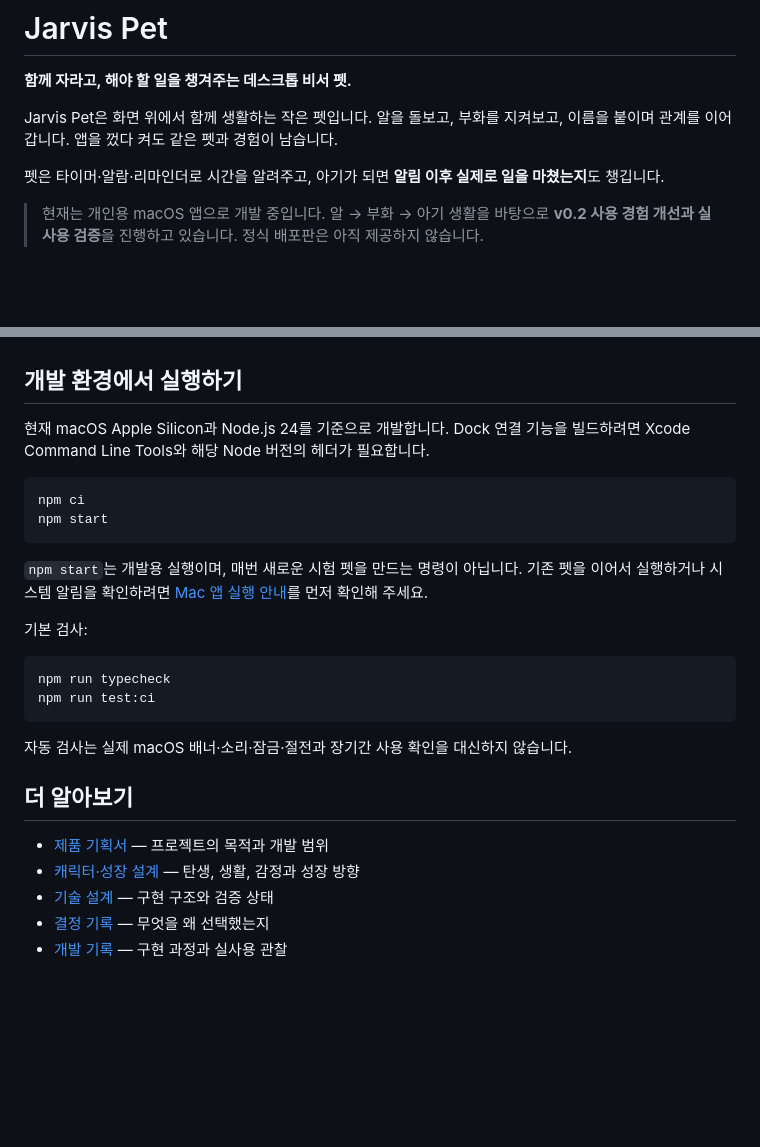
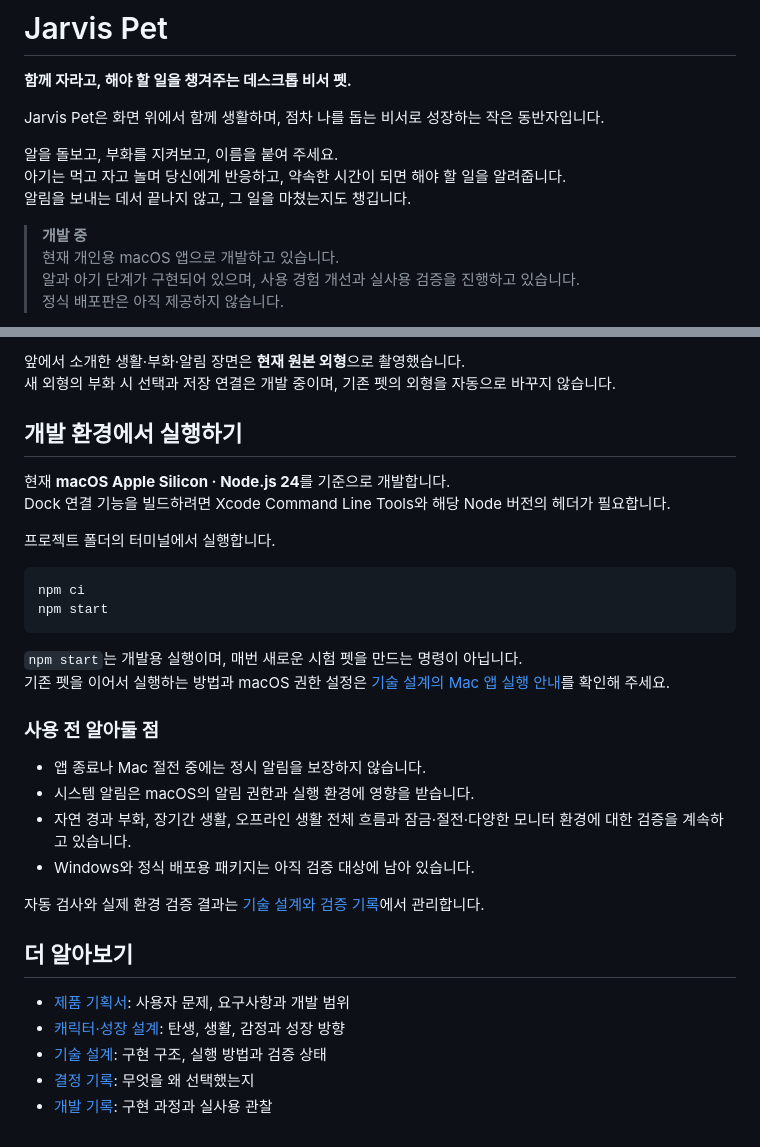
Before and after one commit to SoulJ-K/My-Jarvis, a Markdown page: README.md, 2 parts joined by grey strips. Drawn GitHub-style; blank space fills up the shorter version.

````diff
--- a/README.md
+++ b/README.md
@@ -2,9 +2,14 @@
 
 **함께 자라고, 해야 할 일을 챙겨주는 데스크톱 비서 펫.**
 
-Jarvis Pet은 화면 위에서 함께 생활하는 작은 펫입니다. 알을 돌보고, 부화를 지켜보고, 이름을 붙이며 관계를 이어갑니다. 앱을 껐다 켜도 같은 펫과 경험이 남습니다.
+Jarvis Pet은 화면 위에서 함께 생활하며, 점차 나를 돕는 비서로 성장하는 작은 동반자입니다.
 
-펫은 타이머·알람·리마인더로 시간을 알려주고, 아기가 되면 **알림 이후 실제로 일을 마쳤는지**도 챙깁니다.
+알을 돌보고, 부화를 지켜보고, 이름을 붙여 주세요.<br>
+아기는 먹고 자고 놀며 당신에게 반응하고, 약속한 시간이 되면 해야 할 일을 알려줍니다.<br>
+알림을 보내는 데서 끝나지 않고, 그 일을 마쳤는지도 챙깁니다.
 
-> 현재는 개인용 macOS 앱으로 개발 중입니다. 알 → 부화 → 아기 생활을 바탕으로 **v0.2 사용 경험 개선과 실사용 검증**을 진행하고 있습니다. 정식 배포판은 아직 제공하지 않습니다.
+> **개발 중**<br>
+> 현재 개인용 macOS 앱으로 개발하고 있습니다.<br>
+> 알과 아기 단계가 구현되어 있으며, 사용 경험 개선과 실사용 검증을 진행하고 있습니다.<br>
+> 정식 배포판은 아직 제공하지 않습니다.
 
@@ -57,28 +107,34 @@ macOS에서 휴지통 목록을 읽으려면 ‘전체 디스크 접근 권한
+앞에서 소개한 생활·부화·알림 장면은 **현재 원본 외형**으로 촬영했습니다.<br>
+새 외형의 부화 시 선택과 저장 연결은 개발 중이며, 기존 펫의 외형을 자동으로 바꾸지 않습니다.
 
 ## 개발 환경에서 실행하기
 
-현재 macOS Apple Silicon과 Node.js 24를 기준으로 개발합니다. Dock 연결 기능을 빌드하려면 Xcode Command Line Tools와 해당 Node 버전의 헤더가 필요합니다.
+현재 **macOS Apple Silicon · Node.js 24**를 기준으로 개발합니다.<br>
+Dock 연결 기능을 빌드하려면 Xcode Command Line Tools와 해당 Node 버전의 헤더가 필요합니다.
+
+프로젝트 폴더의 터미널에서 실행합니다.
 
 ```bash
 npm ci
 npm start
 ```
 
-`npm start`는 개발용 실행이며, 매번 새로운 시험 펫을 만드는 명령이 아닙니다. 기존 펫을 이어서 실행하거나 시스템 알림을 확인하려면 [Mac 앱 실행 안내](docs/Jarvis_Pet_Technical_Design.md#existing-pet-mac)를 먼저 확인해 주세요.
+`npm start`는 개발용 실행이며, 매번 새로운 시험 펫을 만드는 명령이 아닙니다.<br>
+기존 펫을 이어서 실행하는 방법과 macOS 권한 설정은 [기술 설계의 Mac 앱 실행 안내](docs/Jarvis_Pet_Technical_Design.md#existing-pet-mac)를 확인해 주세요.
 
-기본 검사:
+### 사용 전 알아둘 점
 
-```bash
-npm run typecheck
-npm run test:ci
-```
+- 앱 종료나 Mac 절전 중에는 정시 알림을 보장하지 않습니다.
+- 시스템 알림은 macOS의 알림 권한과 실행 환경에 영향을 받습니다.
+- 자연 경과 부화, 장기간 생활, 오프라인 생활 전체 흐름과 잠금·절전·다양한 모니터 환경에 대한 검증을 계속하고 있습니다.
+- Windows와 정식 배포용 패키지는 아직 검증 대상에 남아 있습니다.
 
-자동 검사는 실제 macOS 배너·소리·잠금·절전과 장기간 사용 확인을 대신하지 않습니다.
+자동 검사와 실제 환경 검증 결과는 [기술 설계와 검증 기록](docs/Jarvis_Pet_Technical_Design.md#v02-final-review)에서 관리합니다.
 
 ## 더 알아보기
 
-- [제품 기획서](docs/Jarvis_Pet_PRD.md) — 프로젝트의 목적과 개발 범위
-- [캐릭터·성장 설계](docs/Jarvis_Pet_Character_and_Growth_Design.md) — 탄생, 생활, 감정과 성장 방향
-- [기술 설계](docs/Jarvis_Pet_Technical_Design.md) — 구현 구조와 검증 상태
-- [결정 기록](docs/Jarvis_Pet_Decision_Log.md) — 무엇을 왜 선택했는지
-- [개발 기록](docs/Jarvis_Pet_Development_Log.md) — 구현 과정과 실사용 관찰
+- [제품 기획서](docs/Jarvis_Pet_PRD.md): 사용자 문제, 요구사항과 개발 범위
+- [캐릭터·성장 설계](docs/Jarvis_Pet_Character_and_Growth_Design.md): 탄생, 생활, 감정과 성장 방향
+- [기술 설계](docs/Jarvis_Pet_Technical_Design.md): 구현 구조, 실행 방법과 검증 상태
+- [결정 기록](docs/Jarvis_Pet_Decision_Log.md): 무엇을 왜 선택했는지
+- [개발 기록](docs/Jarvis_Pet_Development_Log.md): 구현 과정과 실사용 관찰
````
Also changed, not shown: other parts of README.md (+72 -27 lines), docs/assets/egg-to-baby.gif (added), docs/assets/new-appearance-preview.png (added), docs/assets/reminder-follow-up.gif (added), docs/assets/strong-follow-up.png (added), 1 other file.
